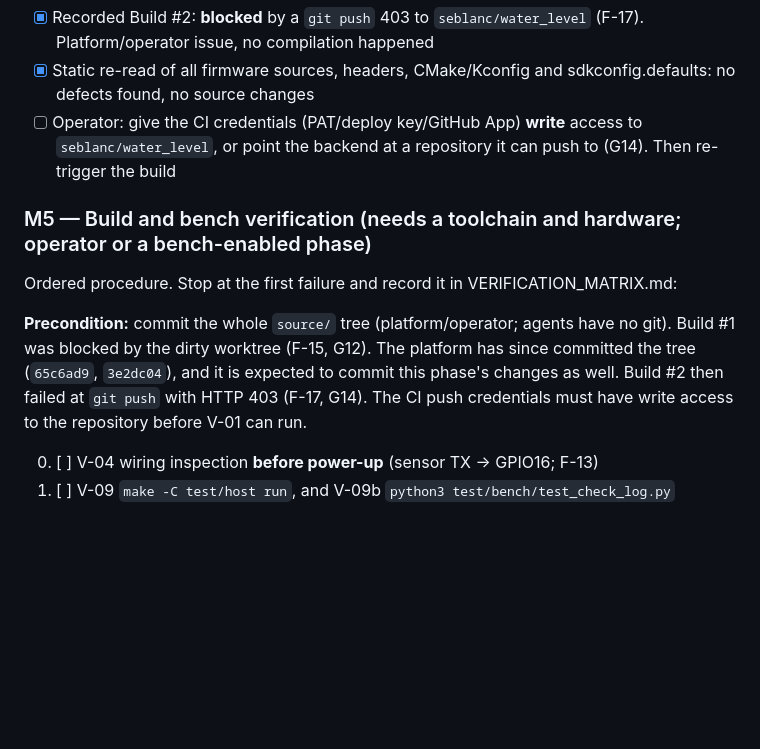
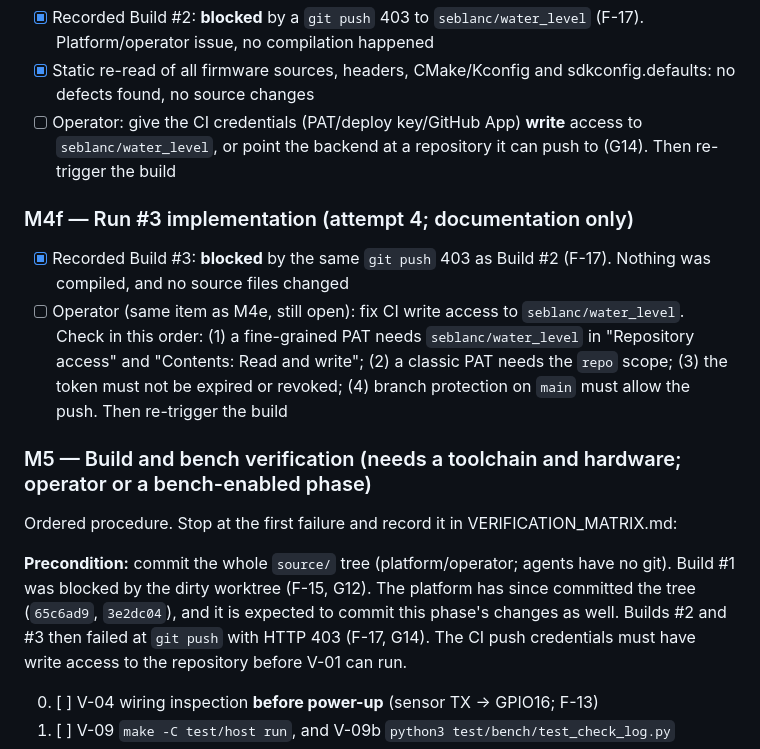
Before and after one commit to seblanc/water_level, a Markdown page: source/DEVELOPMENT_PLAN.md, the part around one of its changes. Drawn GitHub-style; blank space fills up the shorter version.

```diff
--- a/source/DEVELOPMENT_PLAN.md
+++ b/source/DEVELOPMENT_PLAN.md
@@ -56,13 +56,17 @@ Last updated: run #3, IMPLEMENTATION phase (attempt 2), 2026-10-16.
 - [x] Static re-read of all firmware sources, headers, CMake/Kconfig and sdkconfig.defaults: no defects found, no source changes
 - [ ] Operator: give the CI credentials (PAT/deploy key/GitHub App) **write** access to `seblanc/water_level`, or point the backend at a repository it can push to (G14). Then re-trigger the build
 
+### M4f — Run #3 implementation (attempt 4; documentation only)
+- [x] Recorded Build #3: **blocked** by the same `git push` 403 as Build #2 (F-17). Nothing was compiled, and no source files changed
+- [ ] Operator (same item as M4e, still open): fix CI write access to `seblanc/water_level`. Check in this order: (1) a fine-grained PAT needs `seblanc/water_level` in "Repository access" and "Contents: Read and write"; (2) a classic PAT needs the `repo` scope; (3) the token must not be expired or revoked; (4) branch protection on `main` must allow the push. Then re-trigger the build
+
 ### M5 — Build and bench verification (needs a toolchain and hardware; operator or a bench-enabled phase)
 Ordered procedure. Stop at the first failure and record it in VERIFICATION_MATRIX.md:
 
 **Precondition:** commit the whole `source/` tree (platform/operator; agents have no git).
 Build #1 was blocked by the dirty worktree (F-15, G12). The platform has since committed
 the tree (`65c6ad9`, `3e2dc04`), and it is expected to commit this phase's changes as well.
-Build #2 then failed at `git push` with HTTP 403 (F-17, G14). The CI push credentials must
+Builds #2 and #3 then failed at `git push` with HTTP 403 (F-17, G14). The CI push credentials must
 have write access to the repository before V-01 can run.
 
 0. [ ] V-04 wiring inspection **before power-up** (sensor TX → GPIO16; F-13)
```
Also changed, not shown: other parts of source/DEVELOPMENT_PLAN.md (+1 -1 lines), source/SYSTEM_ARCHITECTURE.md (+1 -1 lines), source/VERIFICATION_MATRIX.md (+7 -1 lines).
